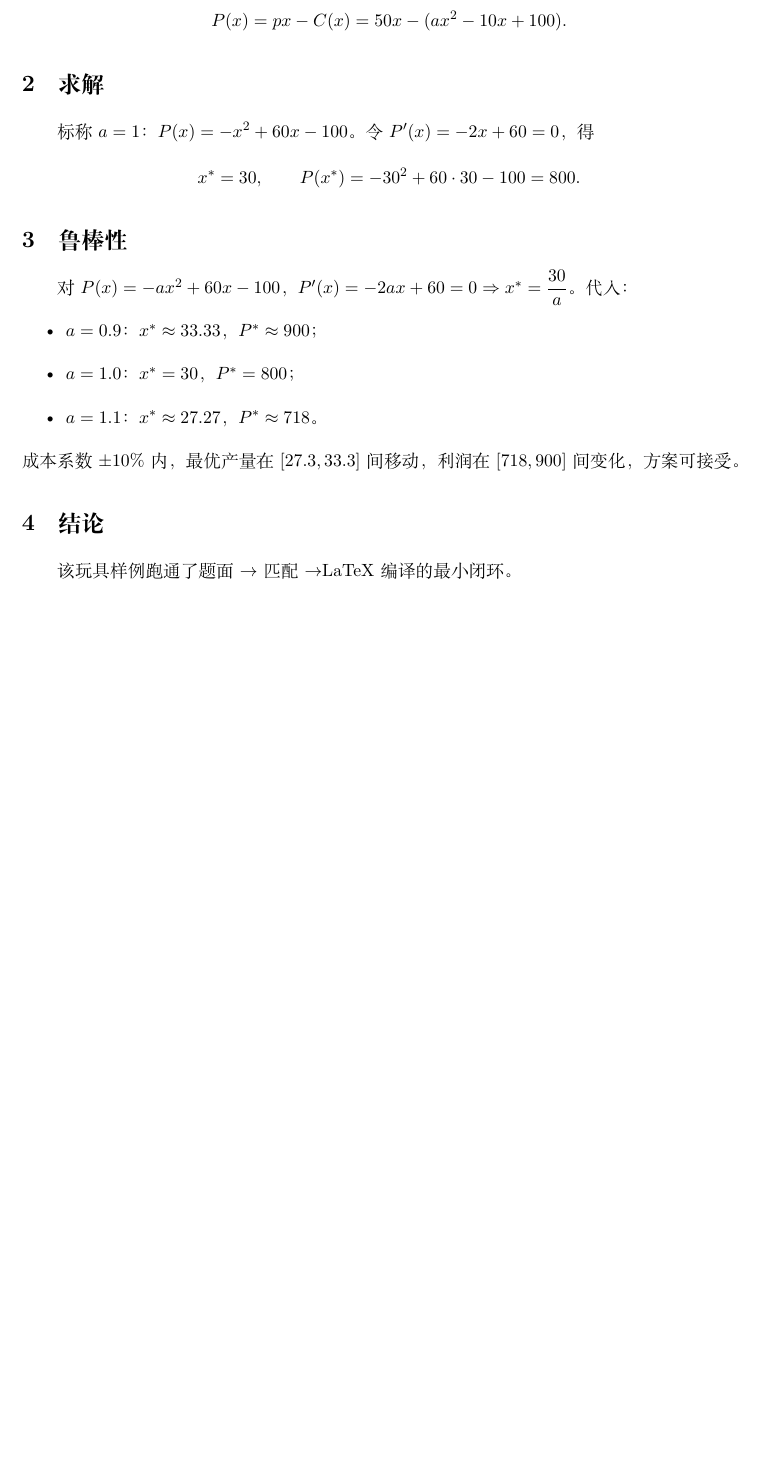
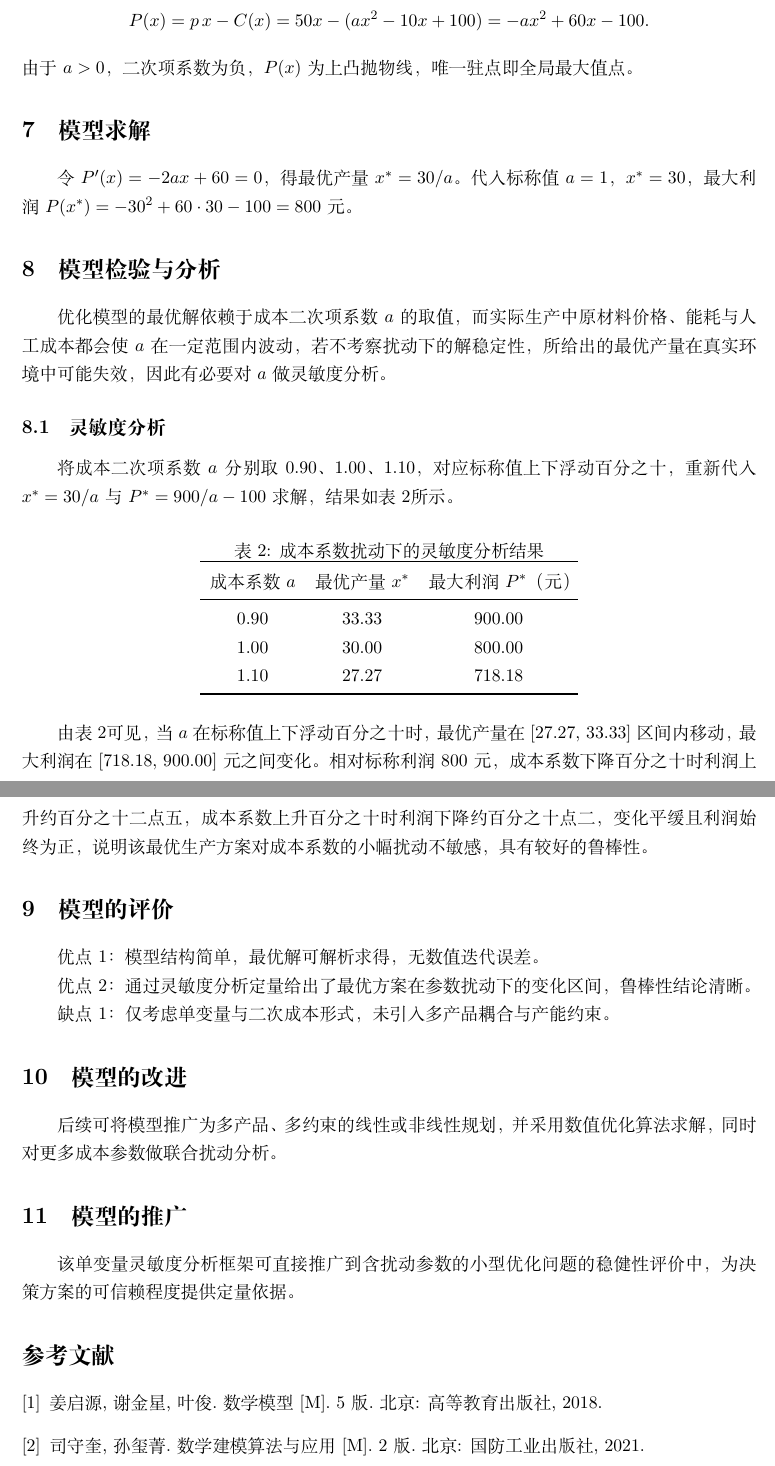
Before and after one commit to siyunhao2025-beep/Huaweibei-cool, a LaTeX problem sheet (docs/examples/quickstart/main.tex): part of the page before the commit and two parts of pages 2 and 3 of 3 after it, the two joined at a grey line, cut so that both start at the same text, the shorter picture padded with empty space. Compiled offline with XeLaTeX.

Commit message:
fix(quickstart): main.tex 补灵敏度分析小节，机检 V04 转绿
- 重构为合规章节结构（摘要/引言/假设/符号/建模/求解/检验/评价/改进/推广/参考文献）

- 新增「模型检验与分析 > 灵敏度分析」二级小节，成本系数 a=0.9/1.0/1.1 重算 x*=30/a、P*=900/a-100

- 符号说明 2 列三线表；灵敏度结果表表优先；机检 0 错（V04/S03/S04/H04/H05/B12/A02/A10/E01/E03/E05/Q09 全 ✅）

```diff
--- a/docs/examples/quickstart/main.tex
+++ b/docs/examples/quickstart/main.tex
@@ -1,8 +1,11 @@
 % quickstart 玩具样例 · 极简中文论文（桩）
 % 编译：xelatex -interaction=nonstopmode main.tex
+% 玩具题：产品A 单位售价 p=50，成本 C(x)=a x^2-10x+100（标称 a=1），
+%         求利润最大产量，并在 a 取 0.9/1.0/1.1（±10%）下做灵敏度分析。
 \documentclass[11pt]{article}
 \usepackage[UTF8]{ctex}
 \usepackage{amsmath}
+\usepackage{booktabs}
 \usepackage{geometry}
 \geometry{a4paper, margin=2.5cm}
 
@@ -23,24 +63,60 @@
 \[
-P(x)=p x - C(x)=50x-(a x^2-10x+100).
+P(x)=p\,x-C(x)=50x-(a x^2-10x+100)=-a x^2+60x-100.
 \]
+由于 $a>0$，二次项系数为负，$P(x)$ 为上凸抛物线，唯一驻点即全局最大值点。
 
-\section{求解}
-标称 $a=1$：$P(x)=-x^2+60x-100$。令 $P'(x)=-2x+60=0$，得
-\[
-x^*=30,\qquad P(x^*)=-30^2+60\cdot30-100=800.
-\]
+\section{模型求解}
+令 $P'(x)=-2a x+60=0$，得最优产量 $x^{*}=30/a$。代入标称值 $a=1$，
+$x^{*}=30$，最大利润 $P(x^{*})=-30^{2}+60\cdot30-100=800$ 元。
 
-\section{鲁棒性}
-对 $P(x)=-a x^2+60x-100$，$P'(x)=-2a x+60=0\Rightarrow x^*=\dfrac{30}{a}$。
-代入：
-\begin{itemize}
-  \item $a=0.9$：$x^*\approx33.33$，$P^*\approx900$；
-  \item $a=1.0$：$x^*=30$，$P^*=800$；
-  \item $a=1.1$：$x^*\approx27.27$，$P^*\approx718$。
-\end{itemize}
-成本系数 $\pm10\%$ 内，最优产量在 $[27.3,33.3]$ 间移动，利润在 $[718,900]$ 间变化，方案可接受。
+\section{模型检验与分析}
+优化模型的最优解依赖于成本二次项系数 $a$ 的取值，而实际生产中原材料价格、能耗与人工成本
+都会使 $a$ 在一定范围内波动，若不考察扰动下的解稳定性，所给出的最优产量在真实环境中可能失效，
+因此有必要对 $a$ 做灵敏度分析。
 
-\section{结论}
-该玩具样例跑通了题面$\to$匹配$\to$LaTeX 编译的最小闭环。
+\subsection{灵敏度分析}
+将成本二次项系数 $a$ 分别取 0.90、1.00、1.10，对应标称值上下浮动百分之十，
+重新代入 $x^{*}=30/a$ 与 $P^{*}=900/a-100$ 求解，结果如表\ref{tab:sen}所示。
+
+\begin{table}[htbp]
+  \centering
+  \caption{成本系数扰动下的灵敏度分析结果}
+  \label{tab:sen}
+  \begin{tabular}{ccc}
+    \toprule
+    成本系数 $a$ & 最优产量 $x^{*}$ & 最大利润 $P^{*}$（元） \\
+    \midrule
+    0.90 & 33.33 & 900.00 \\
+    1.00 & 30.00 & 800.00 \\
+    1.10 & 27.27 & 718.18 \\
+    \bottomrule
+  \end{tabular}
+\end{table}
+
+由表\ref{tab:sen}可见，当 $a$ 在标称值上下浮动百分之十时，
+最优产量在 $[27.27,\,33.33]$ 区间内移动，最大利润在 $[718.18,\,900.00]$ 元之间变化。
+相对标称利润 800 元，成本系数下降百分之十时利润上升约百分之十二点五，
+成本系数上升百分之十时利润下降约百分之十点二，变化平缓且利润始终为正，
+说明该最优生产方案对成本系数的小幅扰动不敏感，具有较好的鲁棒性。
+
+\section{模型的评价}
+优点1：模型结构简单，最优解可解析求得，无数值迭代误差。
+
+优点2：通过灵敏度分析定量给出了最优方案在参数扰动下的变化区间，鲁棒性结论清晰。
+
+缺点1：仅考虑单变量与二次成本形式，未引入多产品耦合与产能约束。
+
+\section{模型的改进}
+后续可将模型推广为多产品、多约束的线性或非线性规划，并采用数值优化算法求解，
+同时对更多成本参数做联合扰动分析。
+
+\section{模型的推广}
+该单变量灵敏度分析框架可直接推广到含扰动参数的小型优化问题的稳健性评价中，
+为决策方案的可信赖程度提供定量依据。
+
+\begin{thebibliography}{9}
+\bibitem{a} 姜启源, 谢金星, 叶俊. 数学模型[M]. 5版. 北京: 高等教育出版社, 2018.
+\bibitem{b} 司守奎, 孙玺菁. 数学建模算法与应用[M]. 2版. 北京: 国防工业出版社, 2021.
+\end{thebibliography}
 
 \end{document}
```
Also changed, not shown: docs/examples/quickstart/main.pdf, docs/examples/quickstart/main.tex (49 more changed lines).
